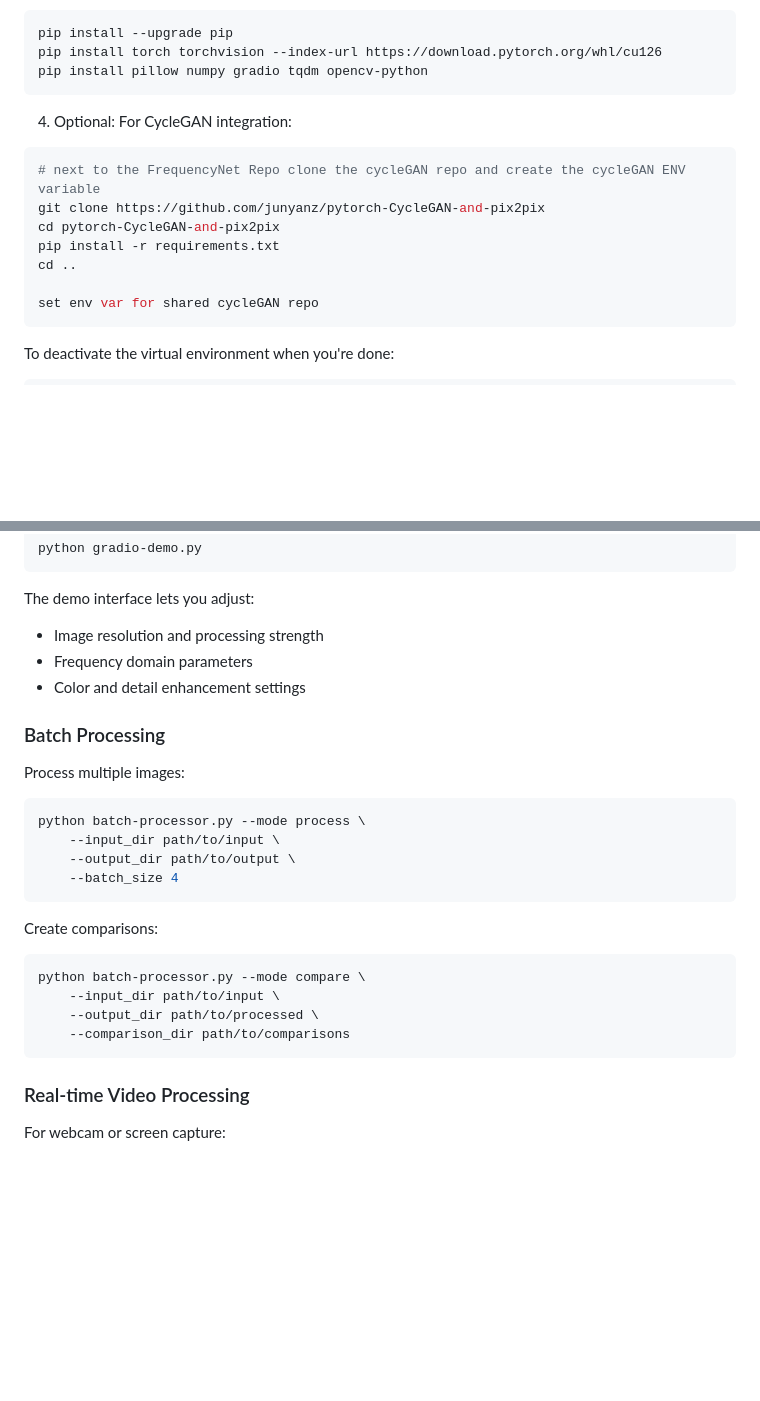
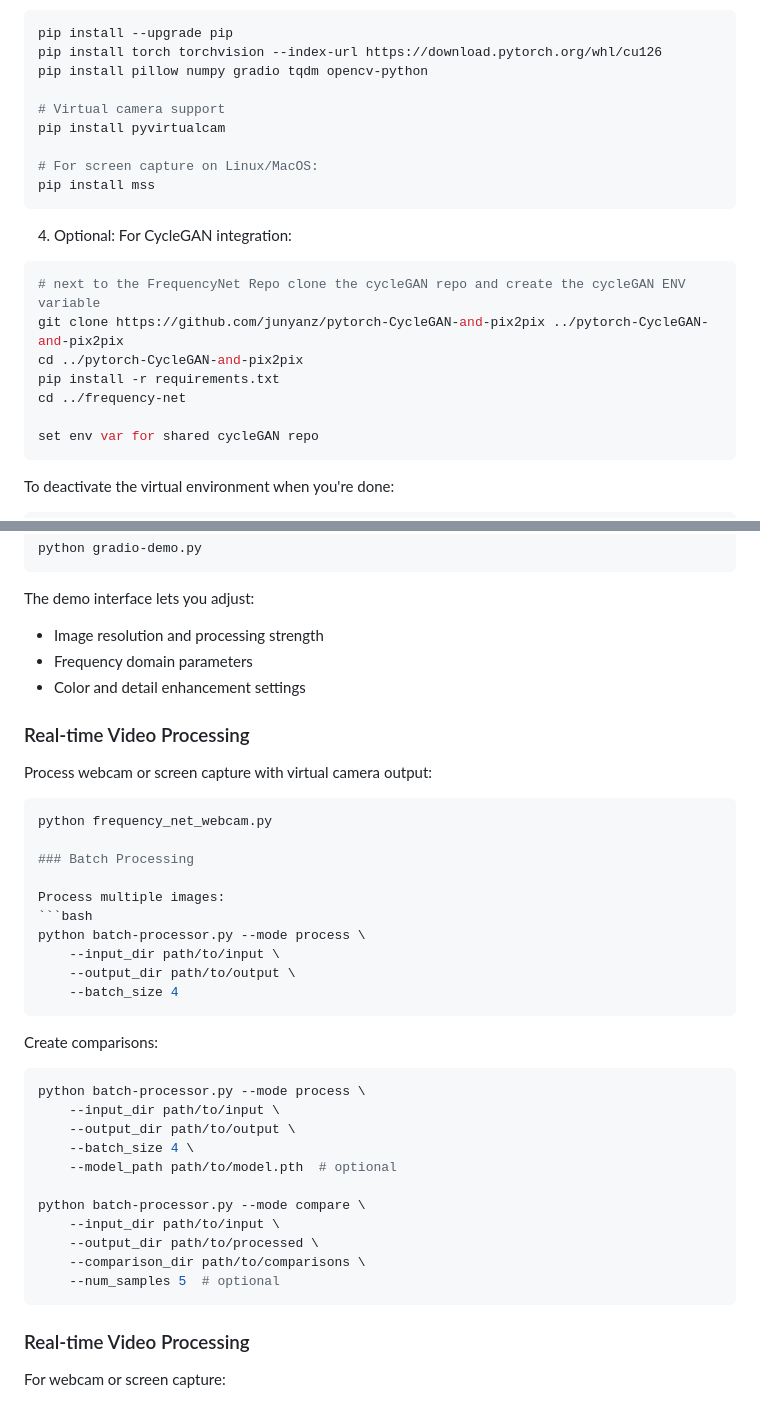
Before and after one commit to Ollama-Agent-Roll-Cage/frequency-net, a Markdown page: readme.md, 2 parts joined by grey strips. Drawn GitHub-style; blank space fills up the shorter version.

Commit message:
new paper edits and readme edits

````diff
--- a/readme.md
+++ b/readme.md
@@ -83,15 +83,21 @@ source venv/bin/activate
 pip install --upgrade pip
 pip install torch torchvision --index-url https://download.pytorch.org/whl/cu126
 pip install pillow numpy gradio tqdm opencv-python
+
+# Virtual camera support
+pip install pyvirtualcam
+
+# For screen capture on Linux/MacOS:
+pip install mss
 ```
 
 4. Optional: For CycleGAN integration:
 ```bash
 # next to the FrequencyNet Repo clone the cycleGAN repo and create the cycleGAN ENV variable
-git clone https://github.com/junyanz/pytorch-CycleGAN-and-pix2pix
-cd pytorch-CycleGAN-and-pix2pix
+git clone https://github.com/junyanz/pytorch-CycleGAN-and-pix2pix ../pytorch-CycleGAN-and-pix2pix
+cd ../pytorch-CycleGAN-and-pix2pix
 pip install -r requirements.txt
-cd ..
+cd ../frequency-net
 
 set env var for shared cycleGAN repo
 ```
@@ -149,6 +155,12 @@ The demo interface lets you adjust:
 - Frequency domain parameters
 - Color and detail enhancement settings
 
+### Real-time Video Processing
+
+Process webcam or screen capture with virtual camera output:
+```bash
+python frequency_net_webcam.py
+
 ### Batch Processing
 
 Process multiple images:
@@ -161,10 +173,17 @@ python batch-processor.py --mode process \
 
 Create comparisons:
 ```bash
+python batch-processor.py --mode process \
+    --input_dir path/to/input \
+    --output_dir path/to/output \
+    --batch_size 4 \
+    --model_path path/to/model.pth  # optional
+
 python batch-processor.py --mode compare \
     --input_dir path/to/input \
     --output_dir path/to/processed \
-    --comparison_dir path/to/comparisons
+    --comparison_dir path/to/comparisons \
+    --num_samples 5  # optional
 ```
 
 ### Real-time Video Processing
````
